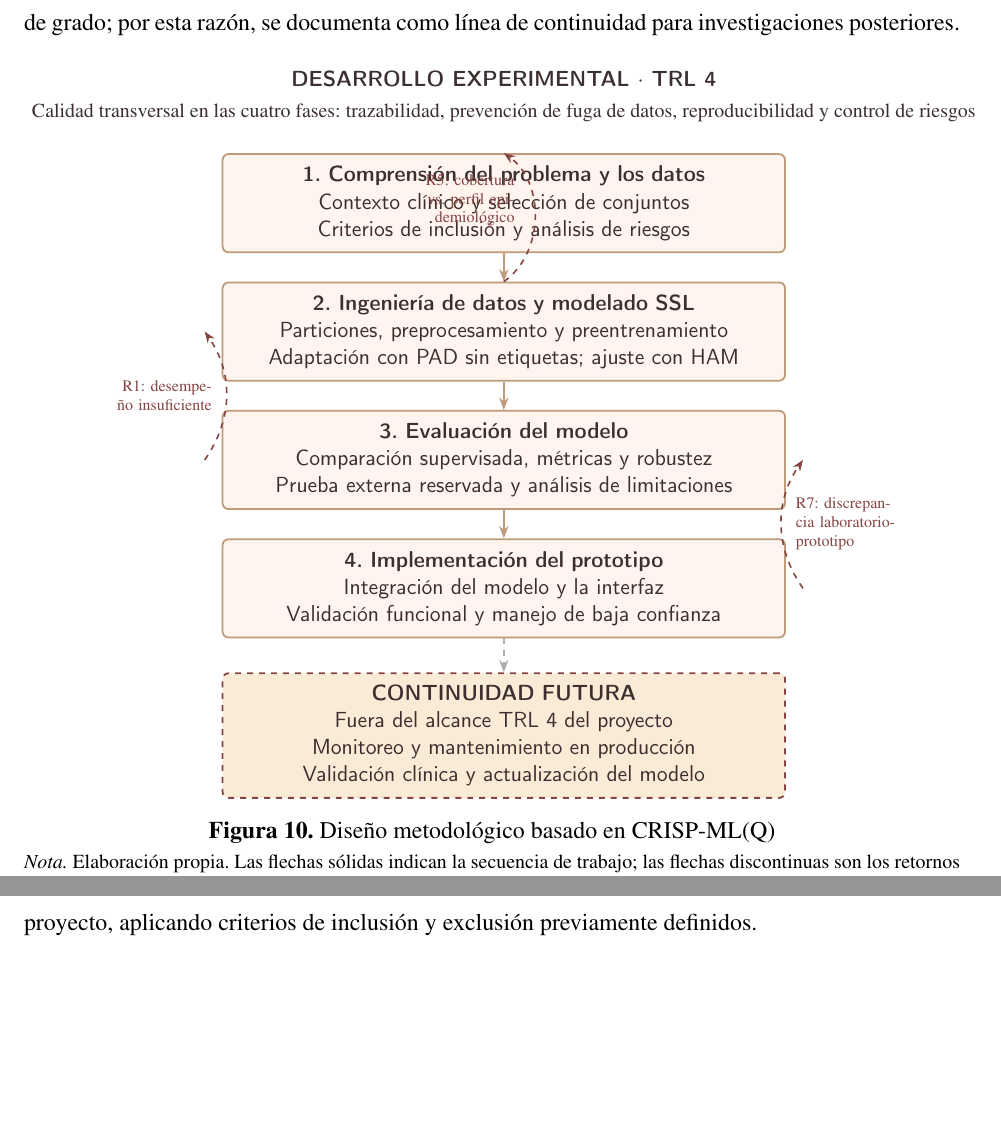
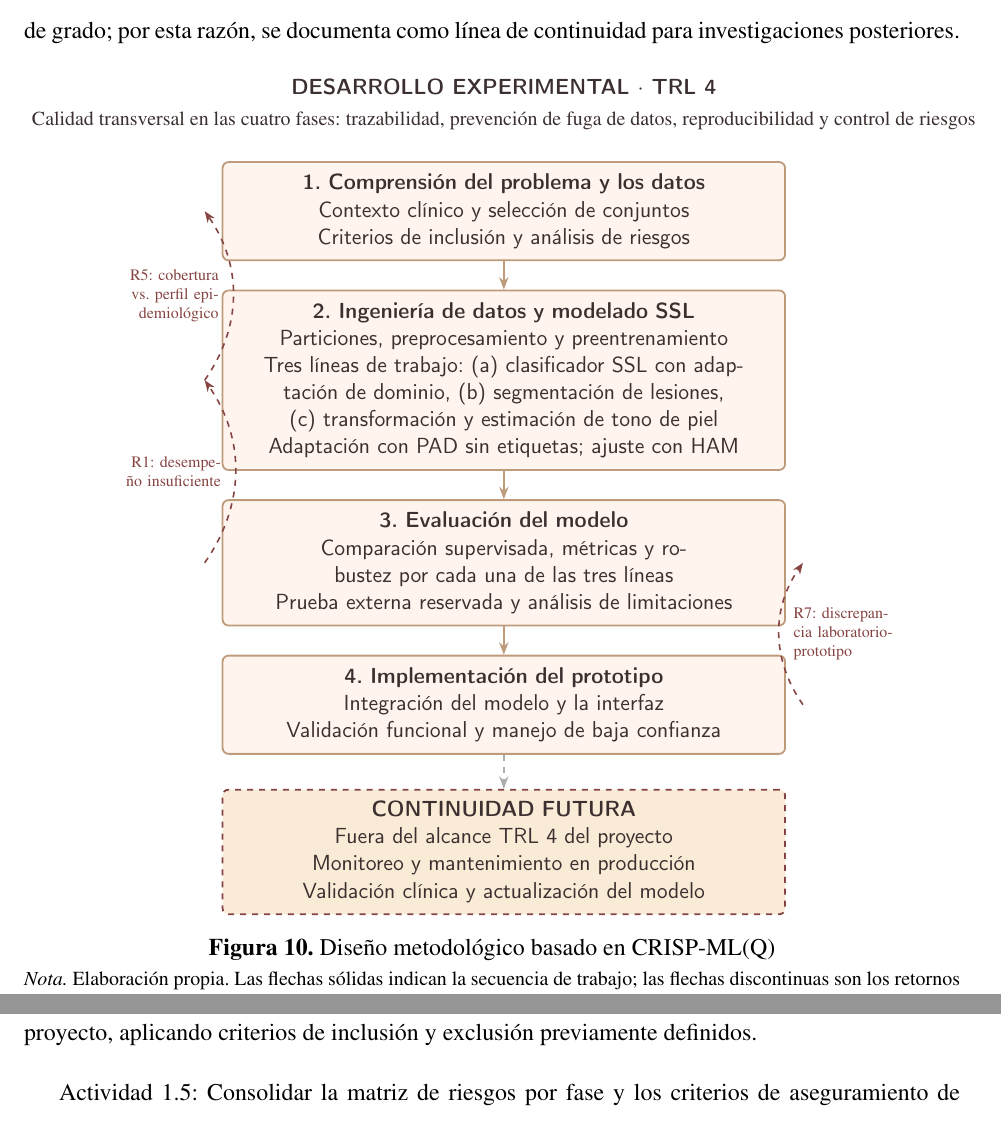
Before and after one commit to Paulasaah/Anteproyecto, a LaTeX document (main.tex, which reads capitulos/metodologia.tex): two parts of pages 45 and 47 of 92 before the commit and two parts of pages 45 and 48 of 92 after it, joined at a grey line, cut so that both start at the same text, the shorter picture padded with empty space. Compiled offline with pdfLaTeX.

Commit message:
docs: integrar las 3 lineas de trabajo en el diagrama CRISP-ML(Q)
Fase 2 y Fase 3 del diagrama de metodologia.tex ahora listan explicitamente
donde se integran y evaluan las tres lineas (clasificador SSL + adaptacion
de dominio, segmentacion, transformacion/estimacion de tono).

Fix: la etiqueta de retorno R5 quedaba superpuesta sobre el texto de la
Fase 1 (arco f2.north->f1.north demasiado corto para salir del cuadro de
9.5cm). Se reancló al borde oeste de f1/f2, igual que R1 y R7. Verificado
renderizando la pagina del PDF compilado.

```diff
--- a/capitulos/metodologia.tex
+++ b/capitulos/metodologia.tex
@@ -20,8 +20,8 @@ El desarrollo del proyecto estará basado en el cumplimiento de los objetivos fo
 ]
 \node[font=\sffamily\bfseries\small, text=cappnearblack, align=center] (titulo) {DESARROLLO EXPERIMENTAL $\cdot$ TRL 4\\[2pt]\footnotesize\normalfont Calidad transversal en las cuatro fases: trazabilidad, prevención de fuga de datos, reproducibilidad y control de riesgos};
 \node[fase, below=0.4cm of titulo] (f1) {\textbf{1. Comprensión del problema y los datos}\\Contexto clínico y selección de conjuntos\\Criterios de inclusión y análisis de riesgos};
-\node[fase, below=of f1] (f2) {\textbf{2. Ingeniería de datos y modelado SSL}\\Particiones, preprocesamiento y preentrenamiento\\Adaptación con PAD sin etiquetas; ajuste con HAM};
-\node[fase, below=of f2] (f3) {\textbf{3. Evaluación del modelo}\\Comparación supervisada, métricas y robustez\\Prueba externa reservada y análisis de limitaciones};
+\node[fase, below=of f1] (f2) {\textbf{2. Ingeniería de datos y modelado SSL}\\Particiones, preprocesamiento y preentrenamiento\\Tres líneas de trabajo: (a) clasificador SSL con adaptación de dominio, (b) segmentación de lesiones, (c) transformación y estimación de tono de piel\\Adaptación con PAD sin etiquetas; ajuste con HAM};
+\node[fase, below=of f2] (f3) {\textbf{3. Evaluación del modelo}\\Comparación supervisada, métricas y robustez por cada una de las tres líneas\\Prueba externa reservada y análisis de limitaciones};
 \node[fase, below=of f3] (f4) {\textbf{4. Implementación del prototipo}\\Integración del modelo y la interfaz\\Validación funcional y manejo de baja confianza};
 \node[futuro, below=0.6cm of f4] (futuro) {\textbf{CONTINUIDAD FUTURA}\\Fuera del alcance TRL 4 del proyecto\\Monitoreo y mantenimiento en producción\\Validación clínica y actualización del modelo};
 \draw[flujo] (f1) -- (f2);
@@ -30,7 +30,7 @@ El desarrollo del proyecto estará basado en el cumplimiento de los objetivos fo
 \draw[flujo, dashed, color=cappnearblack!40] (f4) -- (futuro);
 \draw[retorno] ([xshift=-0.3cm]f3.west) to[bend right=35] node[left,font=\scriptsize,text width=2.2cm,align=right,xshift=-0.1cm] {R1: desempeño insuficiente} ([xshift=-0.3cm]f2.west);
 \draw[retorno] ([xshift=0.3cm]f4.east) to[bend left=35] node[right,font=\scriptsize,text width=2.2cm,align=left,xshift=0.1cm] {R7: discrepancia laboratorio-prototipo} ([xshift=0.3cm]f3.east);
-\draw[retorno] (f2.north) to[bend right=55] node[left,font=\scriptsize,text width=2.4cm,align=right,xshift=-0.2cm,yshift=0.3cm] {R5: cobertura vs. perfil epidemiológico} (f1.north);
+\draw[retorno] ([xshift=-0.3cm]f2.west) to[bend right=35] node[left,font=\scriptsize,text width=2.2cm,align=right,xshift=-0.1cm] {R5: cobertura vs. perfil epidemiológico} ([xshift=-0.3cm]f1.west);
 \end{tikzpicture}
     \caption{Diseño metodológico basado en CRISP-ML(Q)}
     \label{fig:original-10}
```
